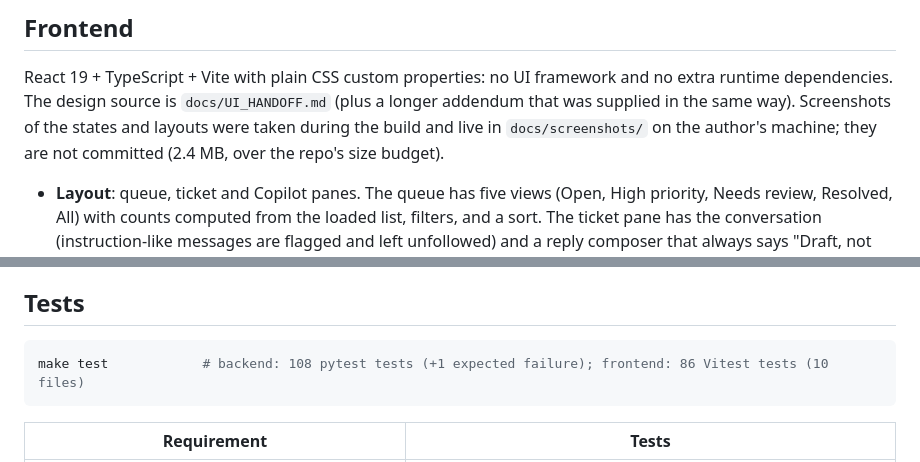
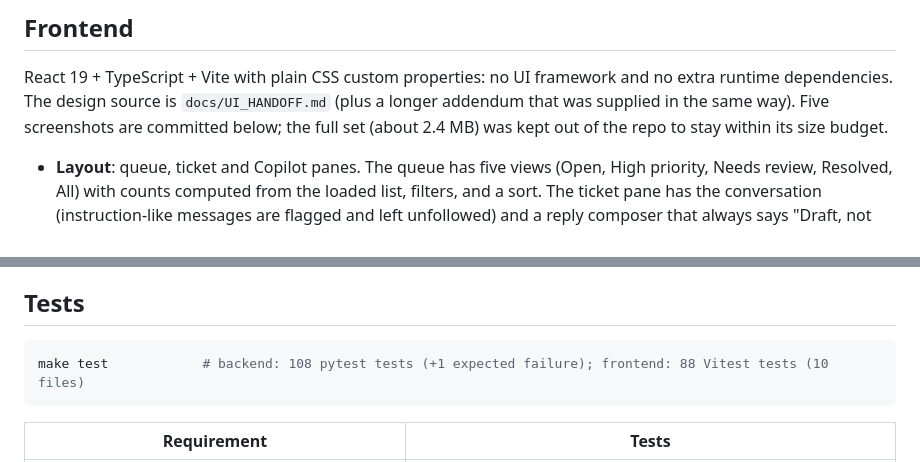
Before and after one commit to Dinesh270904/support-copilot, a Markdown page: README.md, 2 parts joined by grey strips. Rendered like a GitHub page.

````diff
--- a/README.md
+++ b/README.md
@@ -184,8 +184,8 @@ Client config: `backend/mcp.json` (`command` is `.venv/bin/python`, resolved aga
 ## Frontend
 
 React 19 + TypeScript + Vite with plain CSS custom properties: no UI framework and no extra runtime dependencies. The design source is
-`docs/UI_HANDOFF.md` (plus a longer addendum that was supplied in the same way). Screenshots of the states and layouts were taken
-during the build and live in `docs/screenshots/` on the author's machine; they are not committed (2.4 MB, over the repo's size budget).
+`docs/UI_HANDOFF.md` (plus a longer addendum that was supplied in the same way). Five screenshots are committed below; the full set
+(about 2.4 MB) was kept out of the repo to stay within its size budget.
 
 - **Layout**: queue, ticket and Copilot panes. The queue has five views (Open, High priority, Needs review, Resolved, All) with counts
   computed from the loaded list, filters, and a sort. The ticket pane has the conversation (instruction-like messages are flagged and left
@@ -221,7 +230,7 @@ The seed (`app/seed.py`) validates the JSON pack with Pydantic, which rejects du
 ## Tests
 
 ```bash
-make test            # backend: 108 pytest tests (+1 expected failure); frontend: 86 Vitest tests (10 files)
+make test            # backend: 108 pytest tests (+1 expected failure); frontend: 88 Vitest tests (10 files)
 ```
 
 | Requirement | Tests |
````
Also changed, not shown: other parts of README.md (+9 -0 lines), docs/screenshots/readme-1-answered-citation-preview.jpg (added), docs/screenshots/readme-2-not-enough-evidence.jpg (added), docs/screenshots/readme-3-untrusted-message.jpg (added), docs/screenshots/readme-4-draft-holding.jpg (added), docs/screenshots/readme-5-mobile-390.jpg (added), 1 other file.
